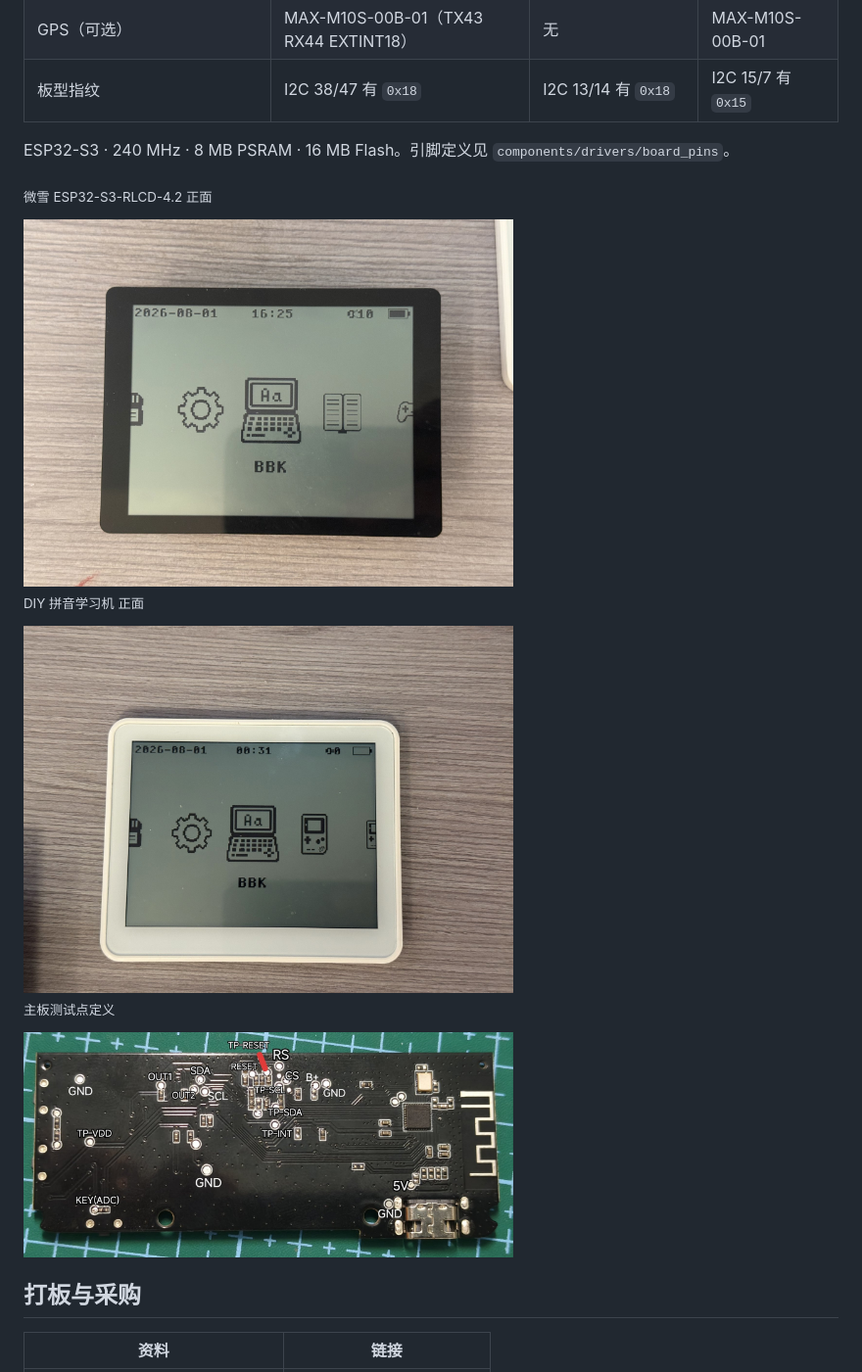
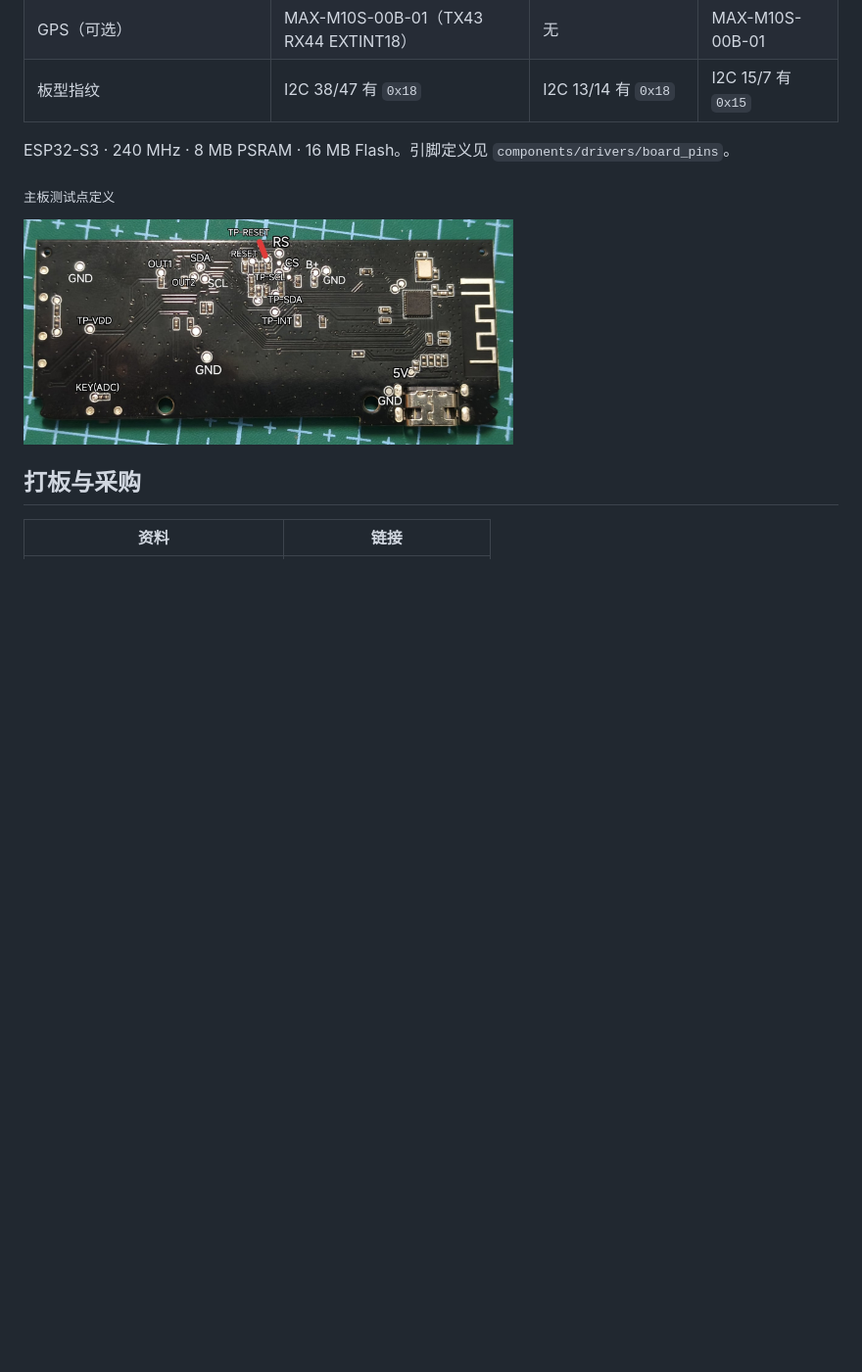
Before and after one commit to LinIT-L/ESP32-S3-RLCD-BBK, a Markdown page: README.md, the part around the change. Shown at 98% size. Rendered like a GitHub page; blank space fills up the shorter version.

Commit message:
docs(readme): 删除三张照片

```diff
--- a/README.md
+++ b/README.md
@@ -77,14 +77,6 @@ Wi-Fi 网页手柄：开热点 `BBK-WIFI-handle`，手机浏览器打开 `8.8.8.
 
 ESP32-S3 · 240 MHz · 8 MB PSRAM · 16 MB Flash。引脚定义见 `components/drivers/board_pins`。
 
-<sub>微雪 ESP32-S3-RLCD-4.2 正面</sub>
-
-<img src="images/微雪ESP32-S3-RLCD-4.2正面图片.jpeg" width="500" alt="微雪正面">
-
-<sub>DIY 拼音学习机 正面</sub>
-
-<img src="images/拼音学习机正面图.jpeg" width="500" alt="拼音学习机正面">
-
 <sub>主板测试点定义</sub>
 
 <img src="images/测试点定义图.jpg" width="500" alt="测试点定义">
```
